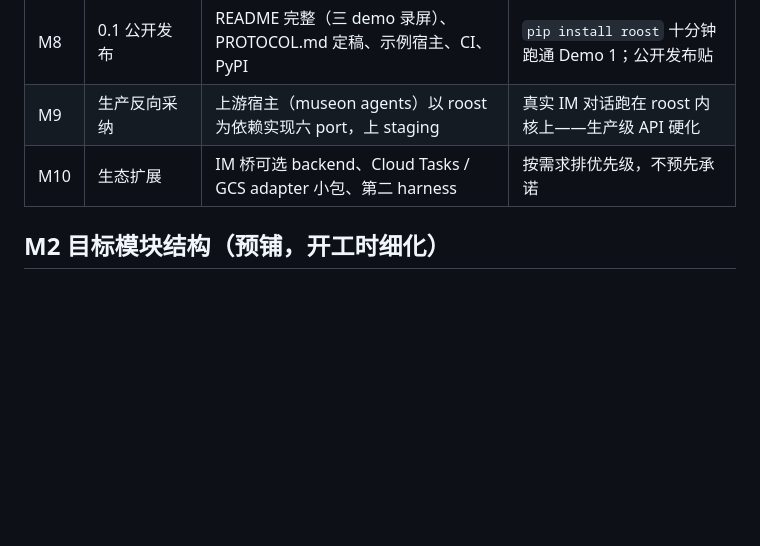
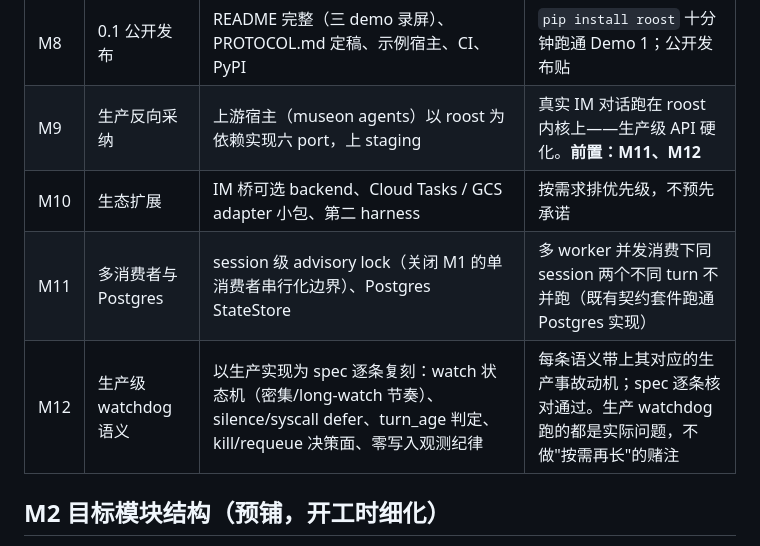
Before and after one commit to JerryChaox/roost, a Markdown page: ROADMAP.md, the part around the change. Rendered like a GitHub page; blank space fills up the shorter version.

Commit message:
Roadmap: M11 (multi-consumer + Postgres) and M12 (production watchdog semantics) as hard prerequisites of M9
Co-Authored-By: Claude Fable 5 <noreply@anthropic.com>
Claude-Session: https://claude.ai/code/session_018JZAbNGuEBnfdfmko3Fu6G

```diff
--- a/ROADMAP.md
+++ b/ROADMAP.md
@@ -19,8 +19,10 @@ demo。M1–M6 是串行主线，M7 起并行度放开。
 | M6 | 零停机 forced update | runtime fingerprint、内存快照换绑、失败回退 + backoff | **Demo 3：对话中升级 runtime 用户无感；注入升级失败，回退旧沙箱正常应答**（I3） |
 | M7 | E2B backend | E2B SandboxBackend（create / connect 隐含恢复 / pause） | 三个 demo 在 E2B 原样通过——backend 可插拔实证 |
 | M8 | 0.1 公开发布 | README 完整（三 demo 录屏）、PROTOCOL.md 定稿、示例宿主、CI、PyPI | `pip install roost` 十分钟跑通 Demo 1；公开发布贴 |
-| M9 | 生产反向采纳 | 上游宿主（museon agents）以 roost 为依赖实现六 port，上 staging | 真实 IM 对话跑在 roost 内核上——生产级 API 硬化 |
+| M9 | 生产反向采纳 | 上游宿主（museon agents）以 roost 为依赖实现六 port，上 staging | 真实 IM 对话跑在 roost 内核上——生产级 API 硬化。**前置：M11、M12** |
 | M10 | 生态扩展 | IM 桥可选 backend、Cloud Tasks / GCS adapter 小包、第二 harness | 按需求排优先级，不预先承诺 |
+| M11 | 多消费者与 Postgres | session 级 advisory lock（关闭 M1 的单消费者串行化边界）、Postgres StateStore | 多 worker 并发消费下同 session 两个不同 turn 不并跑（既有契约套件跑通 Postgres 实现） |
+| M12 | 生产级 watchdog 语义 | 以生产实现为 spec 逐条复刻：watch 状态机（密集/long-watch 节奏）、silence/syscall defer、turn_age 判定、kill/requeue 决策面、零写入观测纪律 | 每条语义带上其对应的生产事故动机；spec 逐条核对通过。生产 watchdog 跑的都是实际问题，不做"按需再长"的赌注 |
 
 ## M2 目标模块结构（预铺，开工时细化）
 
```
